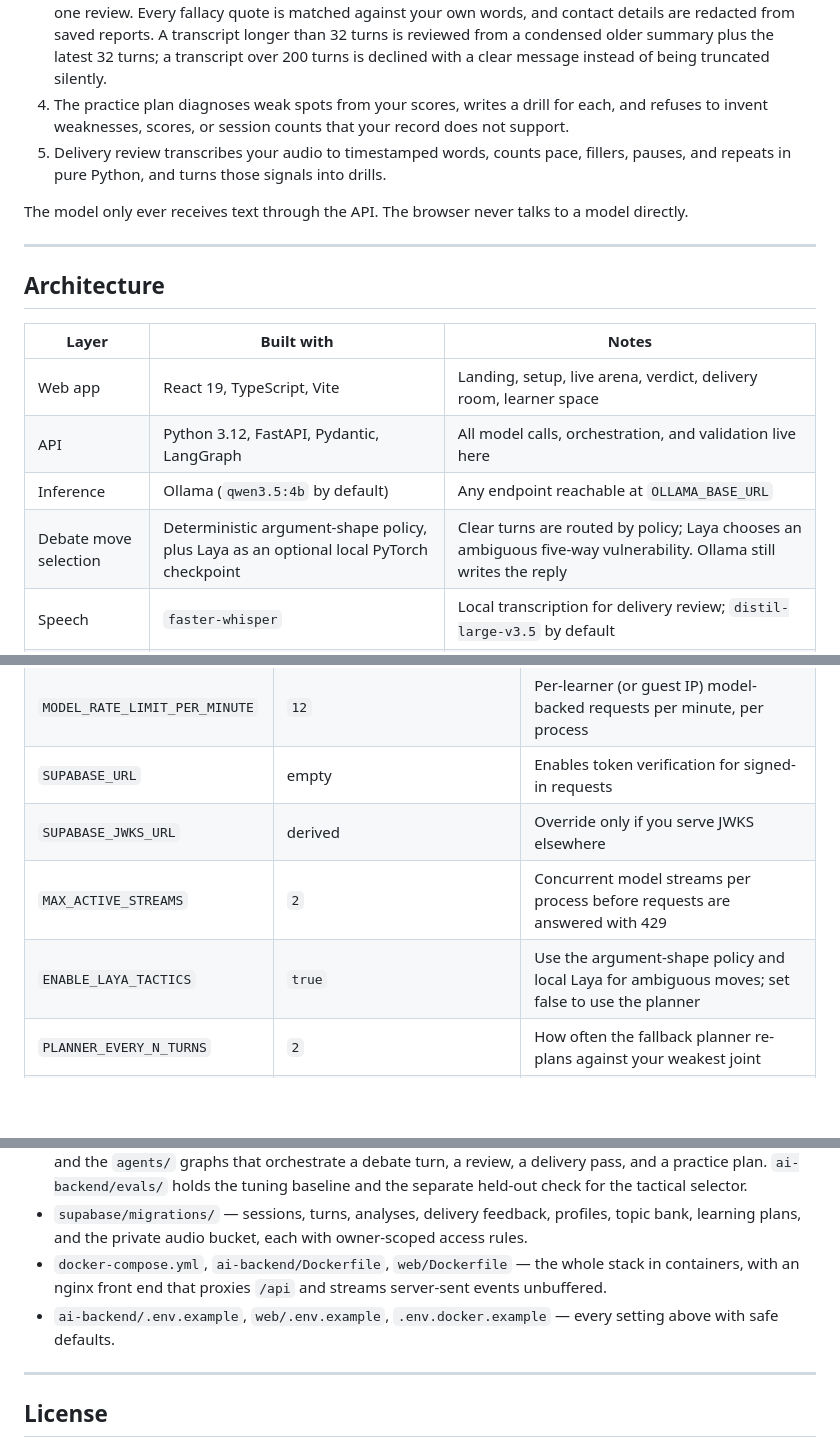
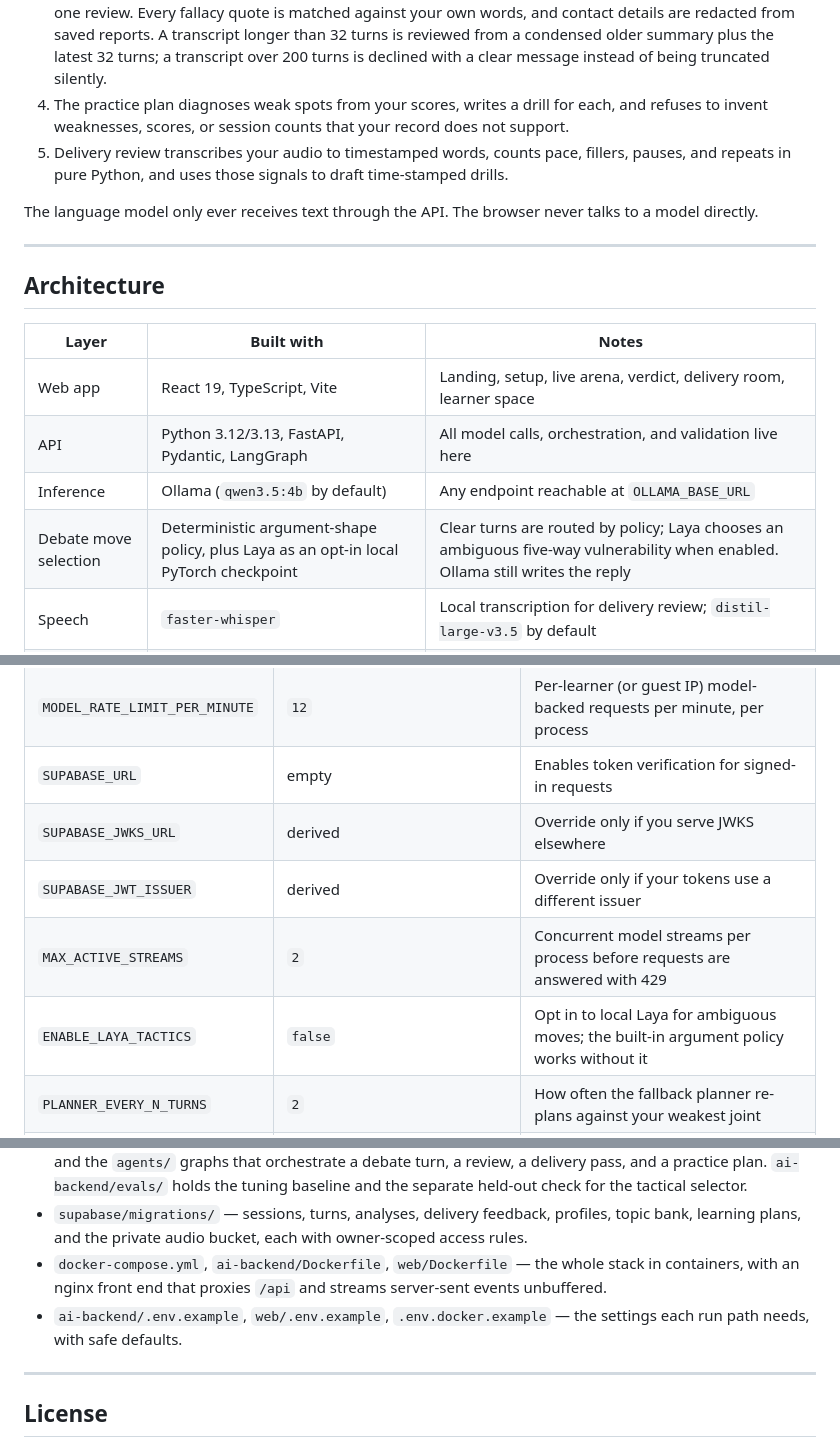
Before and after one commit to Bhoomika26M/Agentic-AI-Debate-Coaching-and-Intelligent-Presentation-Analysis-Platform-Project., a Markdown page: README.md, 3 parts joined by grey strips. Drawn GitHub-style; blank space fills up the shorter version.

```diff
--- a/README.md
+++ b/README.md
@@ -51,8 +53,8 @@ No account is required. Open the app, finish a practice round in a few minutes,
 3. Coaching fans rubric scoring, fallacy detection, and counterpoints into parallel branches that merge into one review. Every fallacy quote is matched against your own words, and contact details are redacted from saved reports. A transcript longer than 32 turns is reviewed from a condensed older summary plus the latest 32 turns; a transcript over 200 turns is declined with a clear message instead of being truncated silently.
 4. The practice plan diagnoses weak spots from your scores, writes a drill for each, and refuses to invent weaknesses, scores, or session counts that your record does not support.
-5. Delivery review transcribes your audio to timestamped words, counts pace, fillers, pauses, and repeats in pure Python, and turns those signals into drills.
+5. Delivery review transcribes your audio to timestamped words, counts pace, fillers, pauses, and repeats in pure Python, and uses those signals to draft time-stamped drills.
 
-The model only ever receives text through the API. The browser never talks to a model directly.
+The language model only ever receives text through the API. The browser never talks to a model directly.
 
 ---
 
@@ -61,9 +63,9 @@ The model only ever receives text through the API. The browser never talks to a
 | Layer | Built with | Notes |
 | --- | --- | --- |
 | Web app | React 19, TypeScript, Vite | Landing, setup, live arena, verdict, delivery room, learner space |
-| API | Python 3.12, FastAPI, Pydantic, LangGraph | All model calls, orchestration, and validation live here |
+| API | Python 3.12/3.13, FastAPI, Pydantic, LangGraph | All model calls, orchestration, and validation live here |
 | Inference | Ollama (`qwen3.5:4b` by default) | Any endpoint reachable at `OLLAMA_BASE_URL` |
-| Debate move selection | Deterministic argument-shape policy, plus Laya as an optional local PyTorch checkpoint | Clear turns are routed by policy; Laya chooses an ambiguous five-way vulnerability. Ollama still writes the reply |
+| Debate move selection | Deterministic argument-shape policy, plus Laya as an opt-in local PyTorch checkpoint | Clear turns are routed by policy; Laya chooses an ambiguous five-way vulnerability when enabled. Ollama still writes the reply |
 | Speech | `faster-whisper` | Local transcription for delivery review; `distil-large-v3.5` by default |
 | Accounts and storage | Supabase (free tier) | Auth, Postgres with row level security, private audio bucket |
 
@@ -246,8 +250,9 @@ Set these in `ai-backend/.env` (see `.env.example`) unless noted.
 | `MODEL_RATE_LIMIT_PER_MINUTE` | `12` | Per-learner (or guest IP) model-backed requests per minute, per process |
 | `SUPABASE_URL` | empty | Enables token verification for signed-in requests |
 | `SUPABASE_JWKS_URL` | derived | Override only if you serve JWKS elsewhere |
+| `SUPABASE_JWT_ISSUER` | derived | Override only if your tokens use a different issuer |
 | `MAX_ACTIVE_STREAMS` | `2` | Concurrent model streams per process before requests are answered with 429 |
-| `ENABLE_LAYA_TACTICS` | `true` | Use the argument-shape policy and local Laya for ambiguous moves; set false to use the planner |
+| `ENABLE_LAYA_TACTICS` | `false` | Opt in to local Laya for ambiguous moves; the built-in argument policy works without it |
 | `PLANNER_EVERY_N_TURNS` | `2` | How often the fallback planner re-plans against your weakest joint |
 | `STT_MODEL` | `distil-large-v3.5` | English-only Whisper model for delivery review; use `large-v3-turbo` for multilingual |
 | `STT_DEVICE` | `cpu` | Set `cuda` to transcribe on an NVIDIA GPU; needs CUDA 12 cuBLAS/cuDNN 9, and falls back to CPU when they are missing |
@@ -310,7 +315,7 @@ Two things are deliberately not in this release: managed multi-tenant inference,
 - `ai-backend/app/` — routes in `main.py`, request schemas, the Ollama client, auth, speech, delivery signals, and the `agents/` graphs that orchestrate a debate turn, a review, a delivery pass, and a practice plan. `ai-backend/evals/` holds the tuning baseline and the separate held-out check for the tactical selector.
 - `supabase/migrations/` — sessions, turns, analyses, delivery feedback, profiles, topic bank, learning plans, and the private audio bucket, each with owner-scoped access rules.
 - `docker-compose.yml`, `ai-backend/Dockerfile`, `web/Dockerfile` — the whole stack in containers, with an nginx front end that proxies `/api` and streams server-sent events unbuffered.
-- `ai-backend/.env.example`, `web/.env.example`, `.env.docker.example` — every setting above with safe defaults.
+- `ai-backend/.env.example`, `web/.env.example`, `.env.docker.example` — the settings each run path needs, with safe defaults.
 
 ---
 
```
Also changed, not shown: other parts of README.md (+22 -18 lines), docs/screenshots/account.png (added), 16 other files.
